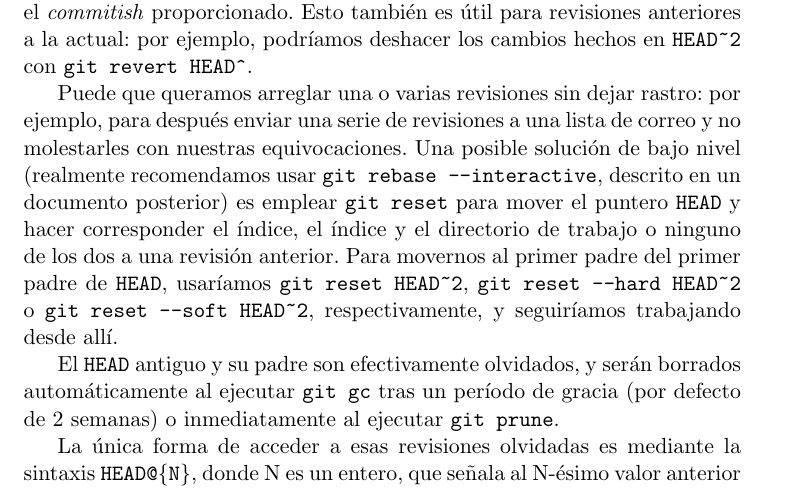
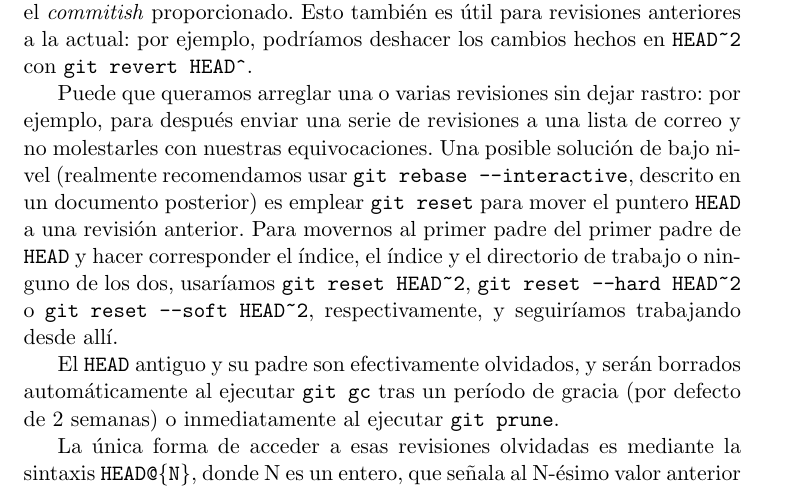
Before and after one commit to agarciadom/curso-git, a LaTeX document (apuntes-opsbasicas/apuntes-opsbasicas.tex): part of page 10 of 11, cut so that both start at the same text. Compiled offline with pdfLaTeX; the source files are stored in an older character set and shown here as Unicode.

Commit message:
Reescrito frase en git reset de revisiones

```diff
--- a/apuntes-opsbasicas/apuntes-opsbasicas.tex
+++ b/apuntes-opsbasicas/apuntes-opsbasicas.tex
@@ -548,10 +548,10 @@ por ejemplo, para después enviar una serie de revisiones a una lista
 de correo y no molestarles con nuestras equivocaciones. Una posible
 solución de bajo nivel (realmente recomendamos usar \orden{git rebase
   --interactive}, descrito en un documento posterior) es emplear
-\orden{git reset} para mover el puntero \commitish{HEAD} y hacer
-corresponder el índice, el índice y el directorio de trabajo o ninguno
-de los dos a una revisión anterior. Para movernos al primer padre del
-primer padre de \commitish{HEAD}, usaríamos \orden{git reset
+\orden{git reset} para mover el puntero \commitish{HEAD} a una
+revisión anterior. Para movernos al primer padre del primer padre de
+\commitish{HEAD} y hacer corresponder el índice, el índice y el
+directorio de trabajo o ninguno de los dos, usaríamos \orden{git reset
   HEAD\~{}2}, \orden{git reset --hard HEAD\~{}2} o \orden{git reset
   --soft HEAD\~{}2}, respectivamente, y seguiríamos trabajando desde
 allí.
```
Also changed, not shown: apuntes-opsbasicas/apuntes-opsbasicas.pdf.
